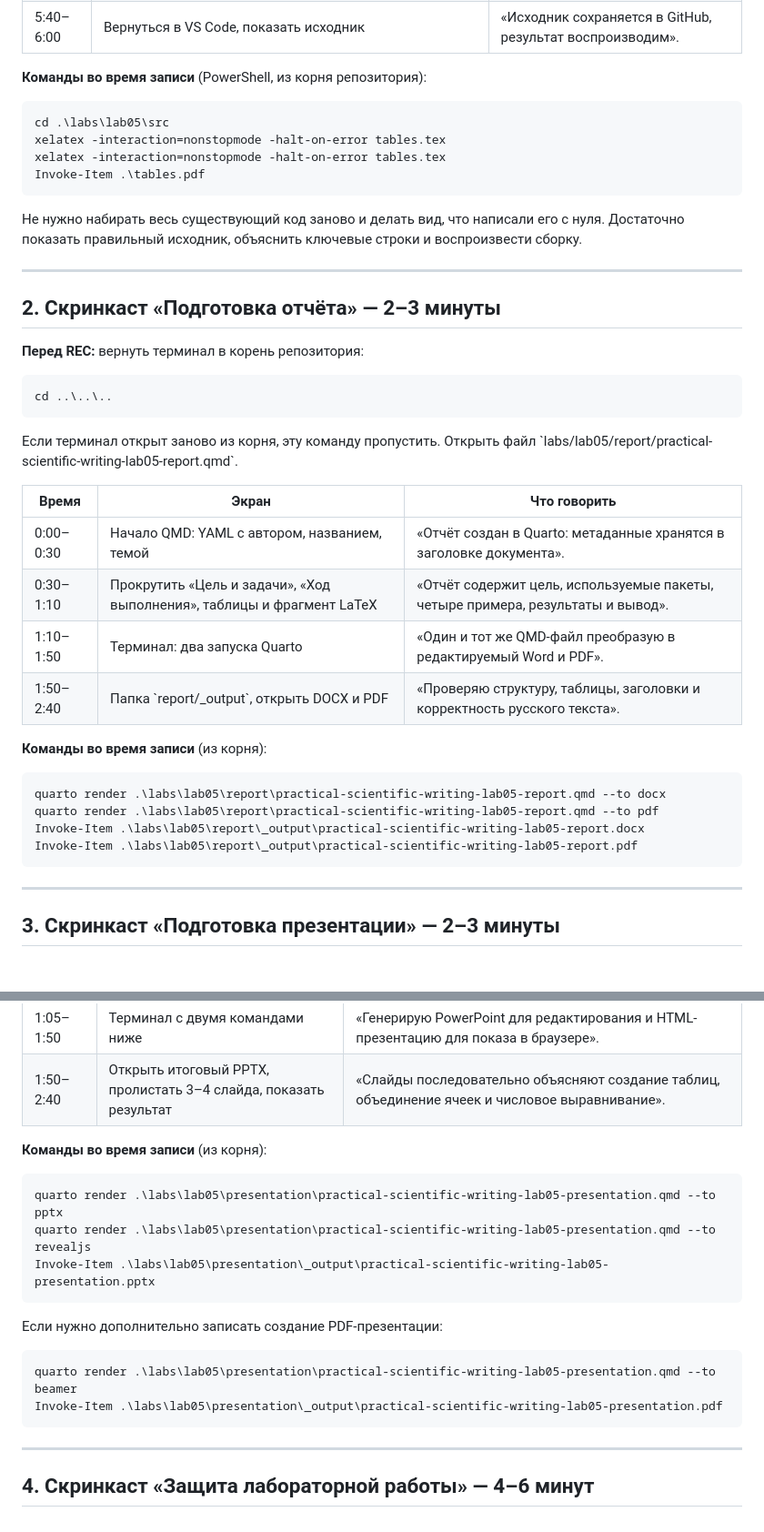
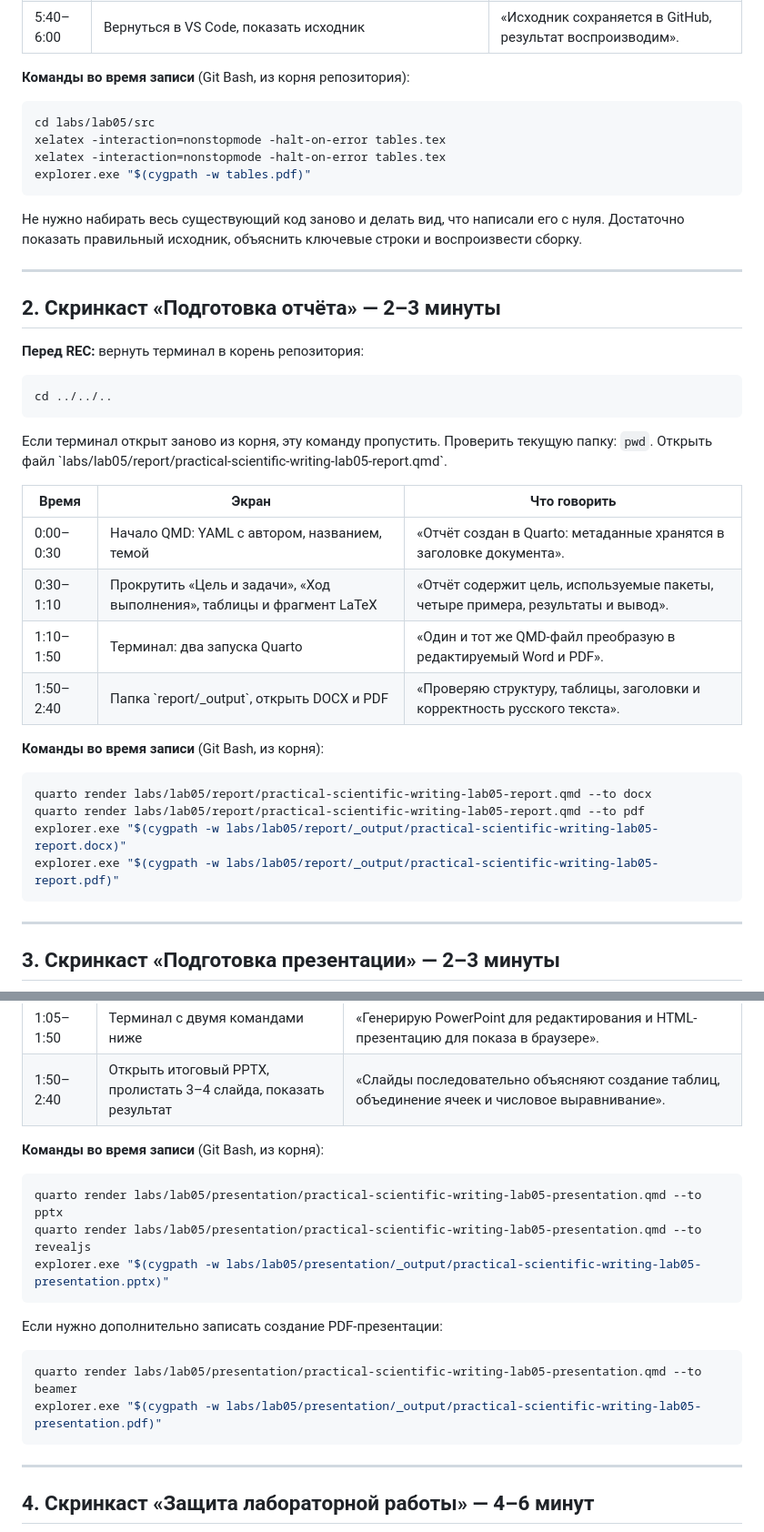
Before and after one commit to KirillUbuntu/Computer-Skills-for-Scientific-Writing, a Markdown page: labs/lab05/SCREENCAST_PLAN.md, 2 parts joined by grey strips. Shown at 91% size. GitHub-like rendering; blank space fills up the shorter version.

```diff
--- a/labs/lab05/SCREENCAST_PLAN.md
+++ b/labs/lab05/SCREENCAST_PLAN.md
@@ -90,13 +90,13 @@ quarto render .\labs\lab05\presentation\practical-scientific-writing-lab05-prese
 | 4:50–5:40 | Открыть \`tables.pdf\`, прокрутить все четыре таблицы | «Получен PDF с четырьмя примерами. Видны заголовки, выравнивание чисел, перенос текста и ссылки». |
 | 5:40–6:00 | Вернуться в VS Code, показать исходник | «Исходник сохраняется в GitHub, результат воспроизводим». |
 
-**Команды во время записи** (PowerShell, из корня репозитория):
+**Команды во время записи** (Git Bash, из корня репозитория):
 
 ~~~powershell
-cd .\labs\lab05\src
+cd labs/lab05/src
 xelatex -interaction=nonstopmode -halt-on-error tables.tex
 xelatex -interaction=nonstopmode -halt-on-error tables.tex
-Invoke-Item .\tables.pdf
+explorer.exe "$(cygpath -w tables.pdf)"
 ~~~
 
 Не нужно набирать весь существующий код заново и делать вид, что написали его с нуля. Достаточно показать правильный исходник, объяснить ключевые строки и воспроизвести сборку.
@@ -108,10 +108,10 @@ Invoke-Item .\tables.pdf
 **Перед REC:** вернуть терминал в корень репозитория:
 
 ~~~powershell
-cd ..\..\..
+cd ../../..
 ~~~
 
-Если терминал открыт заново из корня, эту команду пропустить. Открыть файл \`labs/lab05/report/practical-scientific-writing-lab05-report.qmd\`.
+Если терминал открыт заново из корня, эту команду пропустить. Проверить текущую папку: `pwd`. Открыть файл \`labs/lab05/report/practical-scientific-writing-lab05-report.qmd\`.
 
 | Время | Экран | Что говорить |
 |---|---|---|
@@ -120,13 +120,13 @@ cd ..\..\..
 | 1:10–1:50 | Терминал: два запуска Quarto | «Один и тот же QMD-файл преобразую в редактируемый Word и PDF». |
 | 1:50–2:40 | Папка \`report/_output\`, открыть DOCX и PDF | «Проверяю структуру, таблицы, заголовки и корректность русского текста». |
 
-**Команды во время записи** (из корня):
+**Команды во время записи** (Git Bash, из корня):
 
 ~~~powershell
-quarto render .\labs\lab05\report\practical-scientific-writing-lab05-report.qmd --to docx
-quarto render .\labs\lab05\report\practical-scientific-writing-lab05-report.qmd --to pdf
-Invoke-Item .\labs\lab05\report\_output\practical-scientific-writing-lab05-report.docx
-Invoke-Item .\labs\lab05\report\_output\practical-scientific-writing-lab05-report.pdf
+quarto render labs/lab05/report/practical-scientific-writing-lab05-report.qmd --to docx
+quarto render labs/lab05/report/practical-scientific-writing-lab05-report.qmd --to pdf
+explorer.exe "$(cygpath -w labs/lab05/report/_output/practical-scientific-writing-lab05-report.docx)"
+explorer.exe "$(cygpath -w labs/lab05/report/_output/practical-scientific-writing-lab05-report.pdf)"
 ~~~
 
 ---
@@ -142,19 +142,19 @@ Invoke-Item .\labs\lab05\report\_output\practical-scientific-writing-lab05-repor
 | 1:05–1:50 | Терминал с двумя командами ниже | «Генерирую PowerPoint для редактирования и HTML-презентацию для показа в браузере». |
 | 1:50–2:40 | Открыть итоговый PPTX, пролистать 3–4 слайда, показать результат | «Слайды последовательно объясняют создание таблиц, объединение ячеек и числовое выравнивание». |
 
-**Команды во время записи** (из корня):
+**Команды во время записи** (Git Bash, из корня):
 
 ~~~powershell
-quarto render .\labs\lab05\presentation\practical-scientific-writing-lab05-presentation.qmd --to pptx
-quarto render .\labs\lab05\presentation\practical-scientific-writing-lab05-presentation.qmd --to revealjs
-Invoke-Item .\labs\lab05\presentation\_output\practical-scientific-writing-lab05-presentation.pptx
+quarto render labs/lab05/presentation/practical-scientific-writing-lab05-presentation.qmd --to pptx
+quarto render labs/lab05/presentation/practical-scientific-writing-lab05-presentation.qmd --to revealjs
+explorer.exe "$(cygpath -w labs/lab05/presentation/_output/practical-scientific-writing-lab05-presentation.pptx)"
 ~~~
 
 Если нужно дополнительно записать создание PDF-презентации:
 
 ~~~powershell
-quarto render .\labs\lab05\presentation\practical-scientific-writing-lab05-presentation.qmd --to beamer
-Invoke-Item .\labs\lab05\presentation\_output\practical-scientific-writing-lab05-presentation.pdf
+quarto render labs/lab05/presentation/practical-scientific-writing-lab05-presentation.qmd --to beamer
+explorer.exe "$(cygpath -w labs/lab05/presentation/_output/practical-scientific-writing-lab05-presentation.pdf)"
 ~~~
 
 ---
```
Also changed, not shown: other parts of labs/lab05/SCREENCAST_PLAN.md (+17 -17 lines).
